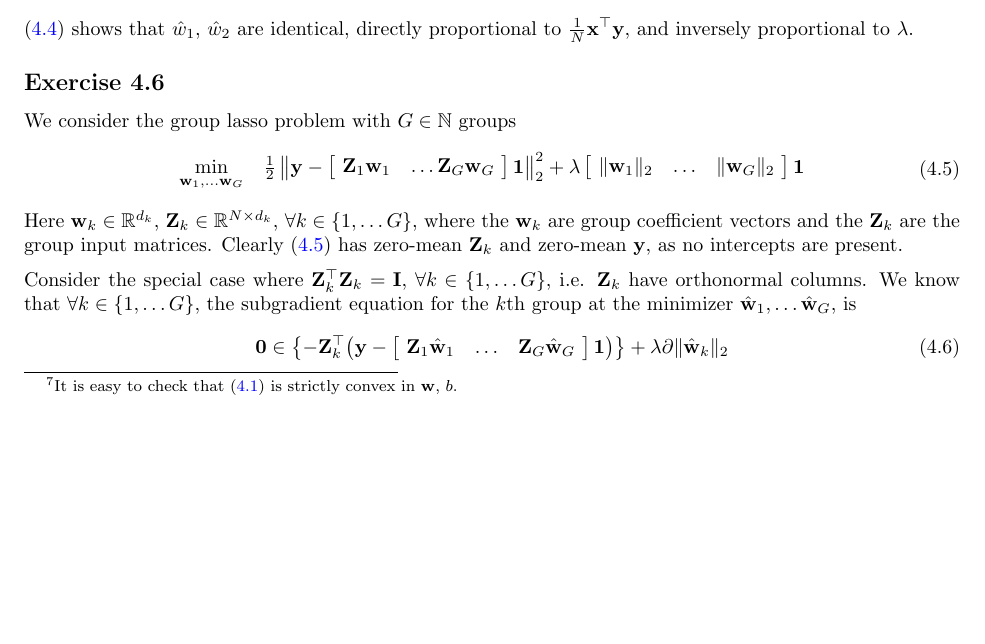
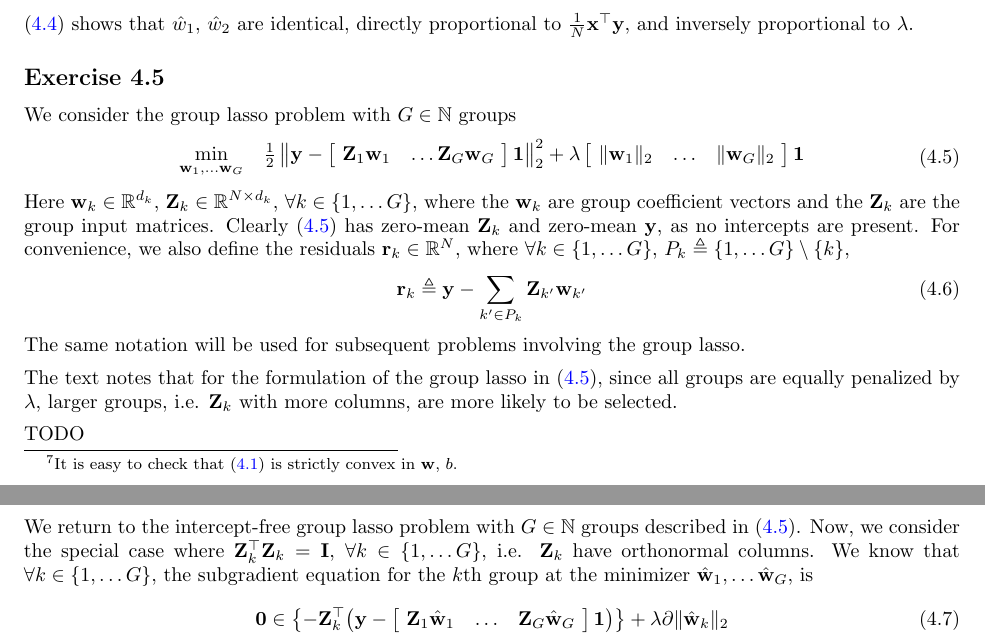
Before and after one commit to phetdam/math, a LaTeX problem sheet (exercises/stat_learn_sparsity_worked.tex): part of page 9 of 11 before the commit and two parts of pages 9 and 10 of 11 after it, the two joined at a grey line, cut so that both start at the same text, the shorter picture padded with empty space. Compiled offline with pdfLaTeX.

Commit message:
stat_learn_sparsity_worked.tex: add stub for exercise 4.5

```diff
--- a/exercises/stat_learn_sparsity_worked.tex
+++ b/exercises/stat_learn_sparsity_worked.tex
@@ -1036,8 +1036,9 @@ $ \hat{\mathbf{w}} = \hat{w}\mathbf{1} $, where
 directly proportional to $ \frac{1}{N}\mathbf{x}^\top\mathbf{y} $, and
 inversely proportional to $ \lambda $.
 
-\newtocsubsection{Exercise 4.6}
+\newtocsubsection{Exercise 4.5}
 
+% put the group lasso description in the first group lasso problem
 We consider the group lasso problem with $ G \in \mathbb{N} $ groups
 \begin{equation} \label{eq:group_lasso}
     \begin{array}{rl}
@@ -1063,10 +1064,31 @@ Here $ \mathbf{w}_k \in \mathbb{R}^{d_k} $, $ \mathbf{Z}_k \in
 $ \mathbf{w}_k $ are group coefficient vectors and the $ \mathbf{Z}_k $ are
 the group input matrices. Clearly (\ref{eq:group_lasso}) has zero-mean
 $ \mathbf{Z}_k $ and zero-mean $ \mathbf{y} $, as no intercepts are present.
+For convenience, we also define the residuals $ \mathbf{r}_k \in
+\mathbb{R}^N $, where $ \forall k \in \{1, \ldots G\} $, $ P_k \triangleq
+\{1, \ldots G\} \setminus \{k\} $,
+\begin{equation}
+    \mathbf{r}_k \triangleq
+    \mathbf{y} - \sum_{k' \in P_k}\mathbf{Z}_{k'}\mathbf{w}_{k'}
+\end{equation}
+
+The same notation will be used for subsequent problems involving the group
+lasso.
 
 \medskip
 
-Consider the special case where $ \mathbf{Z}_k^\top\mathbf{Z}_k = \mathbf{I} $,
+The text notes that for the formulation of the group lasso in
+(\ref{eq:group_lasso}), since all groups are equally penalized by $ \lambda $,
+larger groups, i.e. $ \mathbf{Z}_k $ with more columns, are more likely to be
+selected.
+
+\medskip
+
+TODO
+
+\newtocsubsection{Exercise 4.6}
+
+We return to the intercept-free group lasso problem with $ G \in \mathbb{N} $ groups described in (\ref{eq:group_lasso}). Now, we consider the special case where $ \mathbf{Z}_k^\top\mathbf{Z}_k = \mathbf{I} $,
 $ \forall k \in \{1, \ldots G\} $, i.e. $ \mathbf{Z}_k $ have orthonormal
 columns. We know that $ \forall k \in \{1, \ldots G\} $, the subgradient
 equation for the $ k $th group at the minimizer
```
